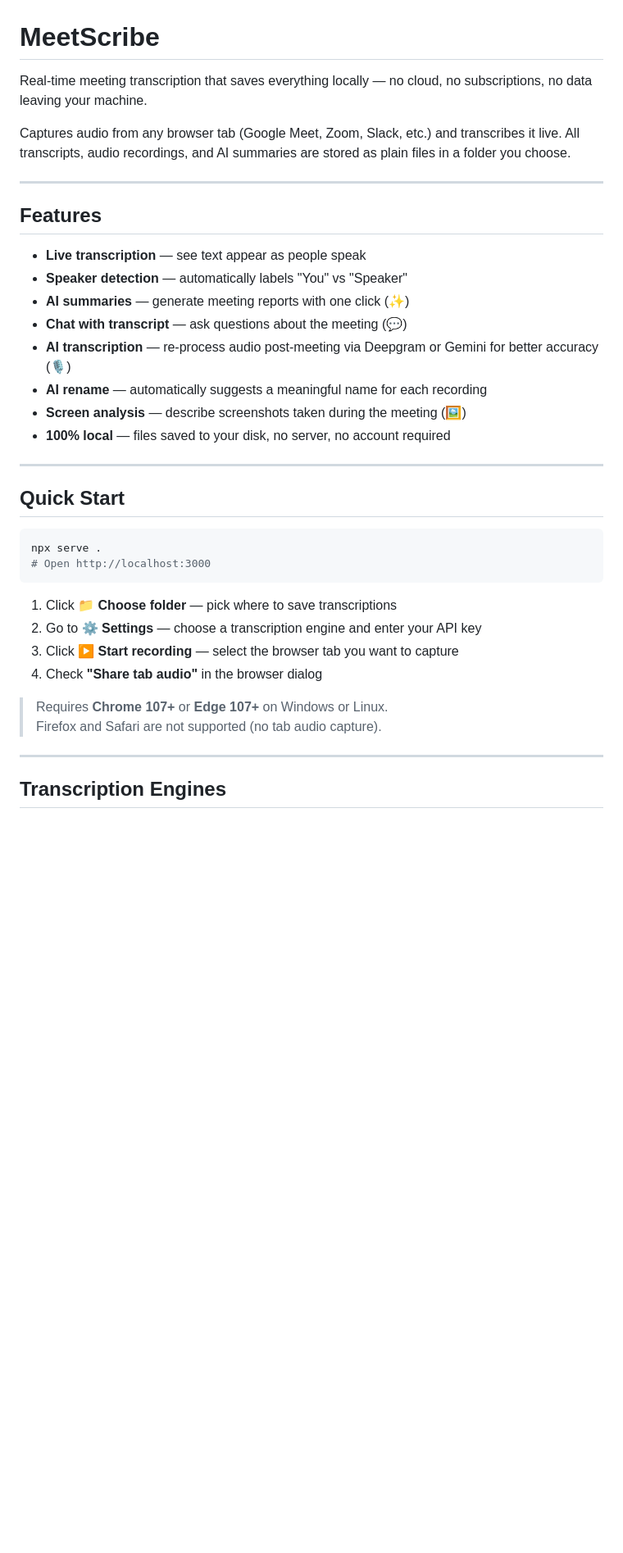
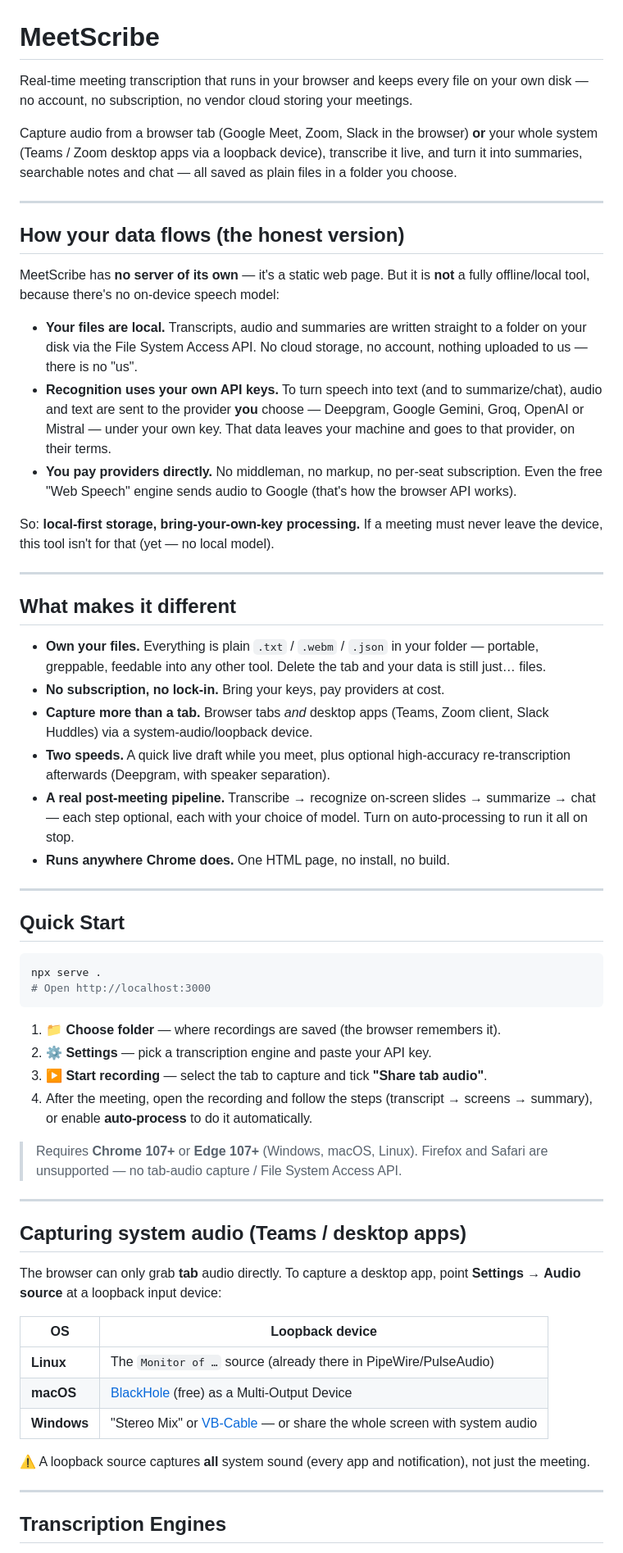
Before and after one commit to metallcorn/meetscribe, a Markdown page: README.md, the part around one of its changes. Shown at 82% size. Rendered like a GitHub page; blank space fills up the shorter version.

````diff
--- a/README.md
+++ b/README.md
@@ -1,21 +1,31 @@
 # MeetScribe
 
-Real-time meeting transcription that saves everything locally — no cloud, no subscriptions, no data leaving your machine.
+Real-time meeting transcription that runs in your browser and keeps every file on your own disk — no account, no subscription, no vendor cloud storing your meetings.
 
-Captures audio from any browser tab (Google Meet, Zoom, Slack, etc.) and transcribes it live. All transcripts, audio recordings, and AI summaries are stored as plain files in a folder you choose.
+Capture audio from a browser tab (Google Meet, Zoom, Slack in the browser) **or** your whole system (Teams / Zoom desktop apps via a loopback device), transcribe it live, and turn it into summaries, searchable notes and chat — all saved as plain files in a folder you choose.
 
 ---
 
-## Features
+## How your data flows (the honest version)
 
-- **Live transcription** — see text appear as people speak
-- **Speaker detection** — automatically labels "You" vs "Speaker"
-- **AI summaries** — generate meeting reports with one click (✨)
-- **Chat with transcript** — ask questions about the meeting (💬)
-- **AI transcription** — re-process audio post-meeting via Deepgram or Gemini for better accuracy (🎙)
-- **AI rename** — automatically suggests a meaningful name for each recording
-- **Screen analysis** — describe screenshots taken during the meeting (🖼)
-- **100% local** — files saved to your disk, no server, no account required
+MeetScribe has **no server of its own** — it's a static web page. But it is **not** a fully offline/local tool, because there's no on-device speech model:
+
+- **Your files are local.** Transcripts, audio and summaries are written straight to a folder on your disk via the File System Access API. No cloud storage, no account, nothing uploaded to us — there is no "us".
+- **Recognition uses your own API keys.** To turn speech into text (and to summarize/chat), audio and text are sent to the provider **you** choose — Deepgram, Google Gemini, Groq, OpenAI or Mistral — under your own key. That data leaves your machine and goes to that provider, on their terms.
+- **You pay providers directly.** No middleman, no markup, no per-seat subscription. Even the free "Web Speech" engine sends audio to Google (that's how the browser API works).
+
+So: **local-first storage, bring-your-own-key processing.** If a meeting must never leave the device, this tool isn't for that (yet — no local model).
+
+---
+
+## What makes it different
+
+- **Own your files.** Everything is plain `.txt` / `.webm` / `.json` in your folder — portable, greppable, feedable into any other tool. Delete the tab and your data is still just… files.
+- **No subscription, no lock-in.** Bring your keys, pay providers at cost.
+- **Capture more than a tab.** Browser tabs *and* desktop apps (Teams, Zoom client, Slack Huddles) via a system-audio/loopback device.
+- **Two speeds.** A quick live draft while you meet, plus optional high-accuracy re-transcription afterwards (Deepgram, with speaker separation).
+- **A real post-meeting pipeline.** Transcribe → recognize on-screen slides → summarize → chat — each step optional, each with your choice of model. Turn on auto-processing to run it all on stop.
+- **Runs anywhere Chrome does.** One HTML page, no install, no build.
 
 ---
 
@@ -26,13 +36,27 @@ npx serve .
 # Open http://localhost:3000
 ```
 
-1. Click **📁 Choose folder** — pick where to save transcriptions
-2. Go to **⚙ Settings** — choose a transcription engine and enter your API key
-3. Click **▶ Start recording** — select the browser tab you want to capture
-4. Check **"Share tab audio"** in the browser dialog
+1. **📁 Choose folder** — where recordings are saved (the browser remembers it).
+2. **⚙ Settings** — pick a transcription engine and paste your API key.
+3. **▶ Start recording** — select the tab to capture and tick **"Share tab audio"**.
+4. After the meeting, open the recording and follow the steps (transcript → screens → summary), or enable **auto-process** to do it automatically.
 
-> Requires **Chrome 107+** or **Edge 107+** on Windows or Linux.
-> Firefox and Safari are not supported (no tab audio capture).
+> Requires **Chrome 107+** or **Edge 107+** (Windows, macOS, Linux).
+> Firefox and Safari are unsupported — no tab-audio capture / File System Access API.
+
+---
+
+## Capturing system audio (Teams / desktop apps)
+
+The browser can only grab **tab** audio directly. To capture a desktop app, point **Settings → Audio source** at a loopback input device:
+
+| OS | Loopback device |
+|---|---|
+| **Linux** | The `Monitor of …` source (already there in PipeWire/PulseAudio) |
+| **macOS** | [BlackHole](https://existential.audio/blackhole/) (free) as a Multi-Output Device |
+| **Windows** | "Stereo Mix" or [VB-Cable](https://vb-audio.com/Cable/) — or share the whole screen with system audio |
+
+⚠️ A loopback source captures **all** system sound (every app and notification), not just the meeting.
 
 ---
 
````
Also changed, not shown: other parts of README.md (+21 -26 lines).
